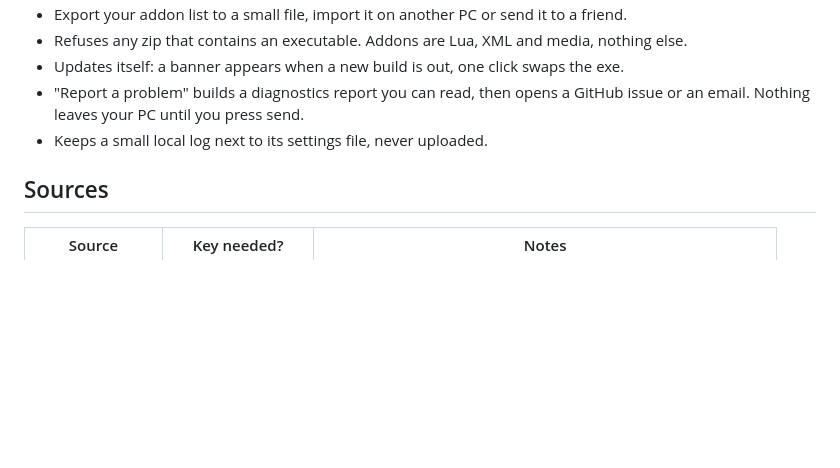
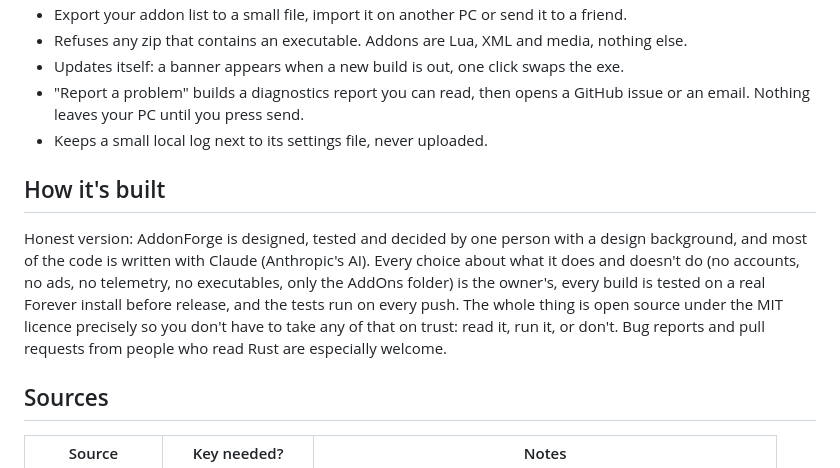
Before and after one commit to Topher121/AddonForge, a Markdown page: README.md, the part around the change. Drawn GitHub-style; blank space fills up the shorter version.

Commit message:
README: how it is built

```diff
--- a/README.md
+++ b/README.md
@@ -34,6 +34,10 @@ On top of that there is a **catalogue**: [`catalog/forever.json`](catalog/foreve
 - Updates itself: a banner appears when a new build is out, one click swaps the exe.
 - "Report a problem" builds a diagnostics report you can read, then opens a GitHub issue or an email. Nothing leaves your PC until you press send.
 - Keeps a small local log next to its settings file, never uploaded.
+
+## How it's built
+
+Honest version: AddonForge is designed, tested and decided by one person with a design background, and most of the code is written with Claude (Anthropic's AI). Every choice about what it does and doesn't do (no accounts, no ads, no telemetry, no executables, only the AddOns folder) is the owner's, every build is tested on a real Forever install before release, and the tests run on every push. The whole thing is open source under the MIT licence precisely so you don't have to take any of that on trust: read it, run it, or don't. Bug reports and pull requests from people who read Rust are especially welcome.
 
 ## Sources
 
```
